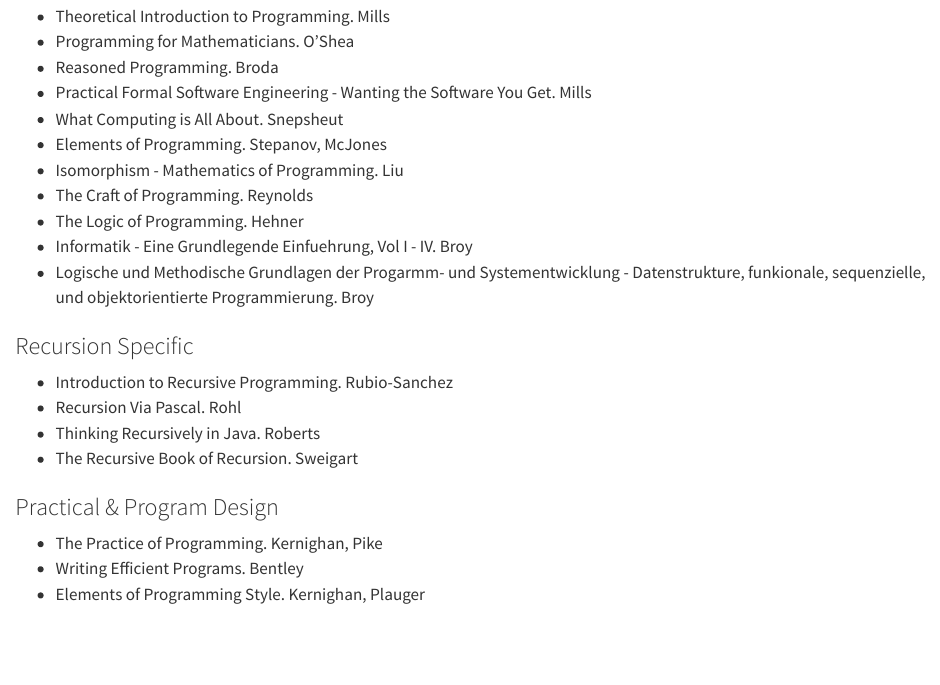
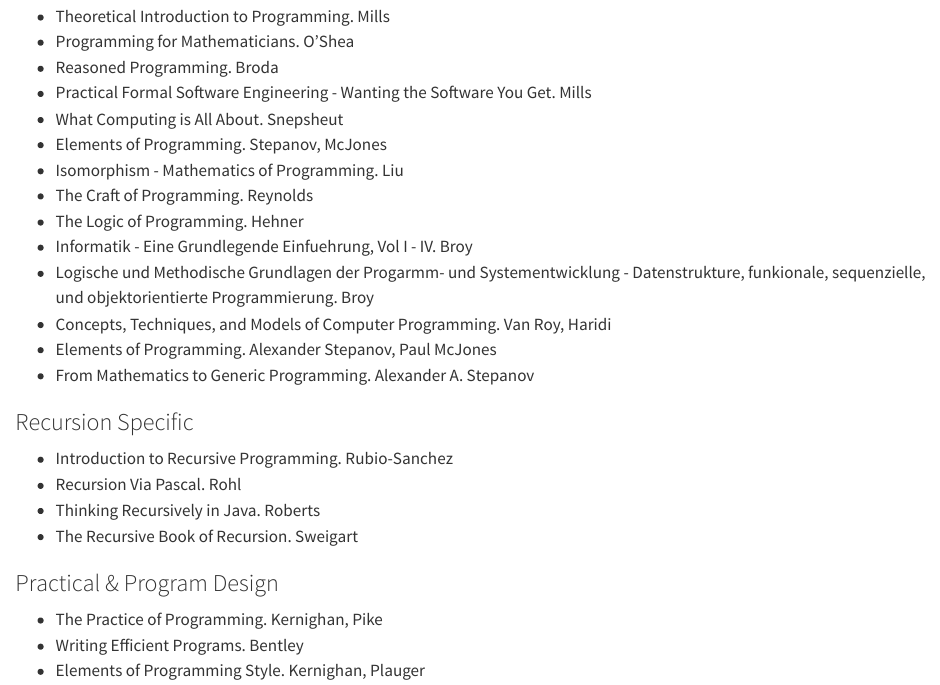
Before and after one commit to igor-dimi/programming-notes, a Quarto document (reading.qmd): the page in a window 1100 px wide, from 1090 px down. Rendered offline with R 4.5, knitr and Pandoc in place of Quarto, with nearby package versions.

Commit message:
add new book reading list

```diff
--- a/reading.qmd
+++ b/reading.qmd
@@ -57,6 +57,9 @@ title: Reading List
 * Informatik - Eine Grundlegende Einfuehrung, Vol I - IV. Broy
 * Logische und Methodische Grundlagen der Progarmm- und Systementwicklung - Datenstrukture, funkionale, sequenzielle, und objektorientierte
   Programmierung. Broy
+* Concepts, Techniques, and Models of Computer Programming. Van Roy, Haridi
+* Elements of Programming. Alexander Stepanov, Paul McJones
+* From Mathematics to Generic Programming. Alexander A. Stepanov
 
 ### Recursion Specific
 
```
